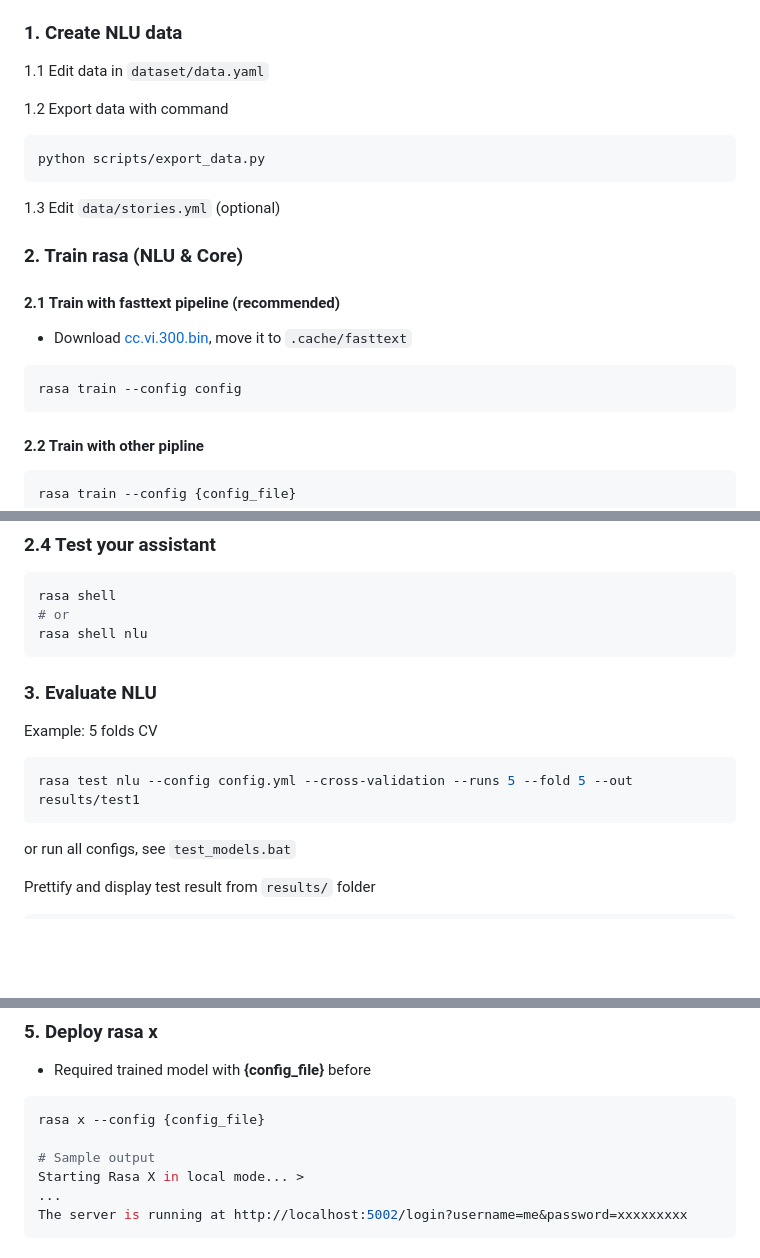
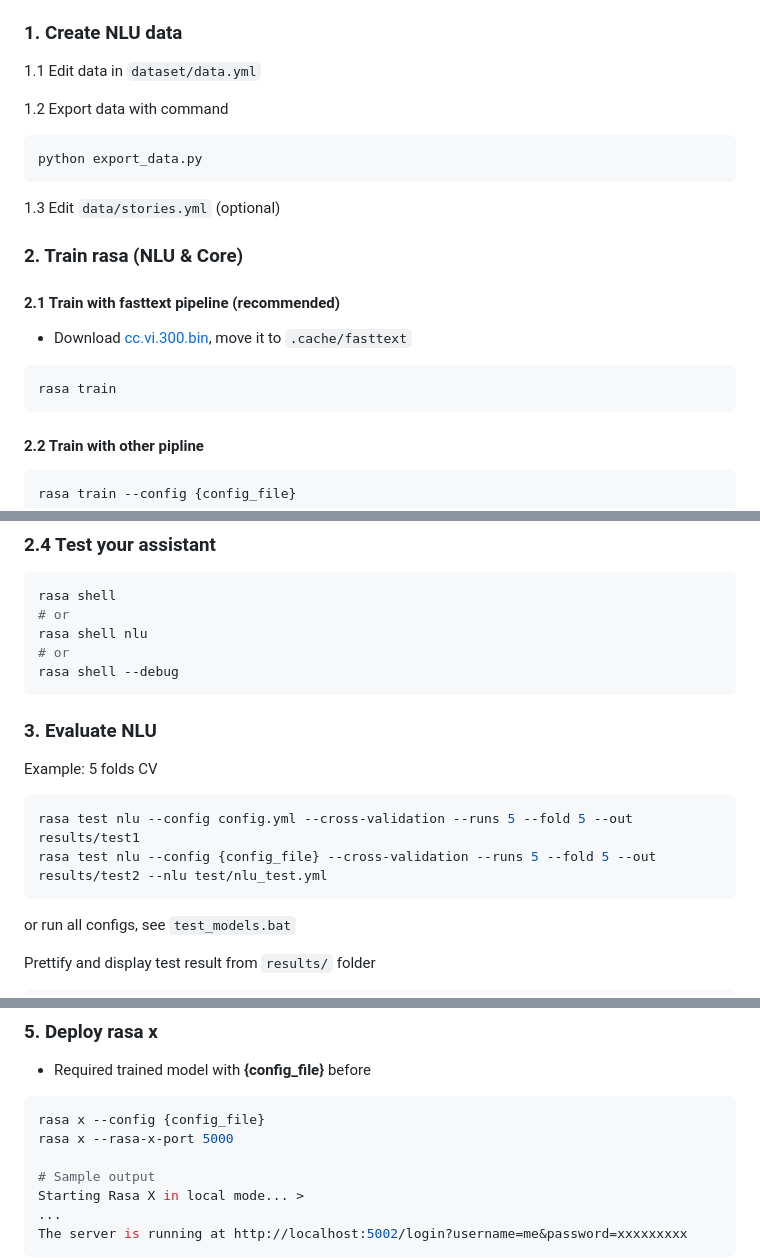
Before and after one commit to KhanhTheChau/CAAS, a Markdown page: README.md, 3 parts joined by grey strips. Rendered like a GitHub page; blank space fills up the shorter version.

````diff
--- a/README.md
+++ b/README.md
@@ -7,12 +7,12 @@
 
 ### 1. Create NLU data
 
-1.1 Edit data in `dataset/data.yaml`
+1.1 Edit data in `dataset/data.yml`
 
 1.2 Export data with command
 
 ```bash
-python scripts/export_data.py
+python export_data.py
 ```
 
 1.3 Edit `data/stories.yml` (optional)
@@ -24,7 +24,7 @@ python scripts/export_data.py
 - Download [cc.vi.300.bin](https://dl.fbaipublicfiles.com/fasttext/vectors-crawl/cc.vi.300.bin.gz), move it to `.cache/fasttext`
 
 ```bash
-rasa train --config config
+rasa train
 ```
 
 #### 2.2 Train with other pipline
@@ -45,6 +45,8 @@ rasa train nlu --config {config_file}
 rasa shell
 # or
 rasa shell nlu
+# or
+rasa shell --debug
 ```
 
 ### 3. Evaluate NLU
@@ -53,6 +55,7 @@ Example: 5 folds CV
 
 ```bash
 rasa test nlu --config config.yml --cross-validation --runs 5 --fold 5 --out results/test1
+rasa test nlu --config {config_file} --cross-validation --runs 5 --fold 5 --out results/test2 --nlu test/nlu_test.yml
 ```
 
 or run all configs, see `test_models.bat`
@@ -84,6 +87,7 @@ pip3 install rasa-x==1.0.1 --extra-index-url https://pypi.rasa.com/simple --use-
 - Required trained model with **{config_file}** before
 ```bash
 rasa x --config {config_file}
+rasa x --rasa-x-port 5000
 
 # Sample output
 Starting Rasa X in local mode... >
````
